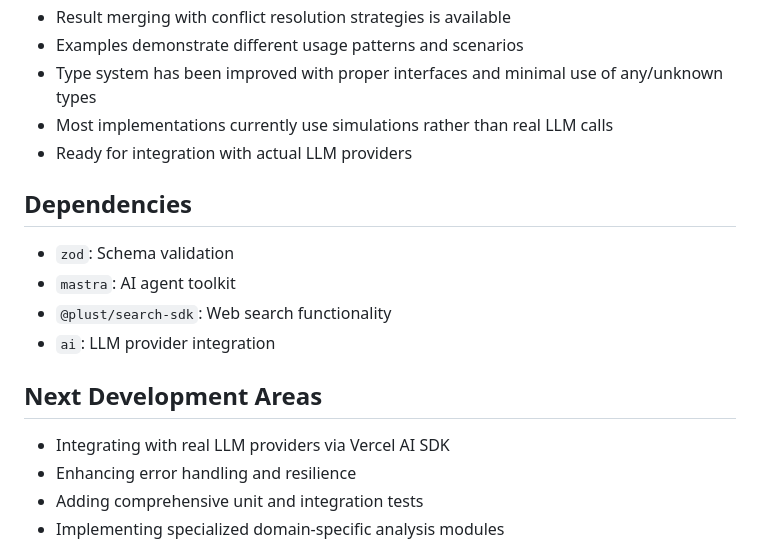
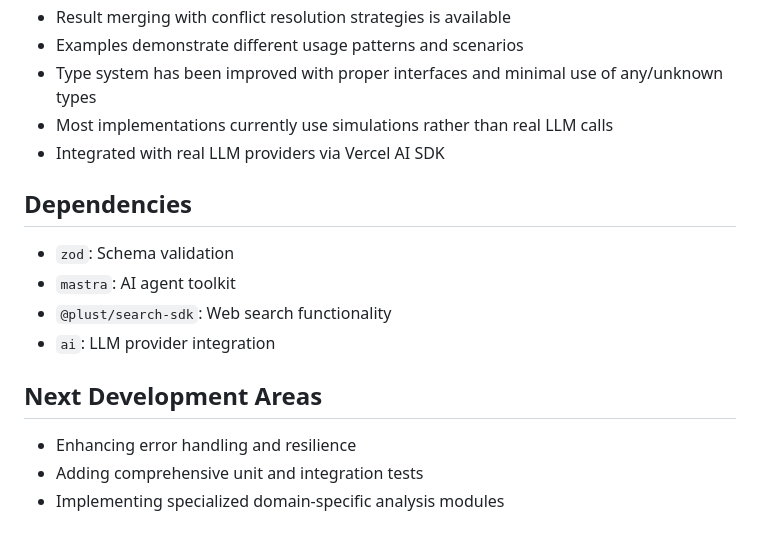
Before and after one commit to PlustOrg/datasleuth, a Markdown page: docs/project-overview.md, the part around the change. GitHub-like rendering.

```diff
--- a/docs/project-overview.md
+++ b/docs/project-overview.md
@@ -235,7 +235,7 @@ const results = await research({
 - Examples demonstrate different usage patterns and scenarios
 - Type system has been improved with proper interfaces and minimal use of any/unknown types
 - Most implementations currently use simulations rather than real LLM calls
-- Ready for integration with actual LLM providers
+- Integrated with real LLM providers via Vercel AI SDK
 
 ## Dependencies
 
@@ -246,7 +246,6 @@ const results = await research({
 
 ## Next Development Areas
 
-- Integrating with real LLM providers via Vercel AI SDK
 - Enhancing error handling and resilience
 - Adding comprehensive unit and integration tests
 - Implementing specialized domain-specific analysis modules
```
Also changed, not shown: .github/copilot-instructions.md (+2 -2 lines).
